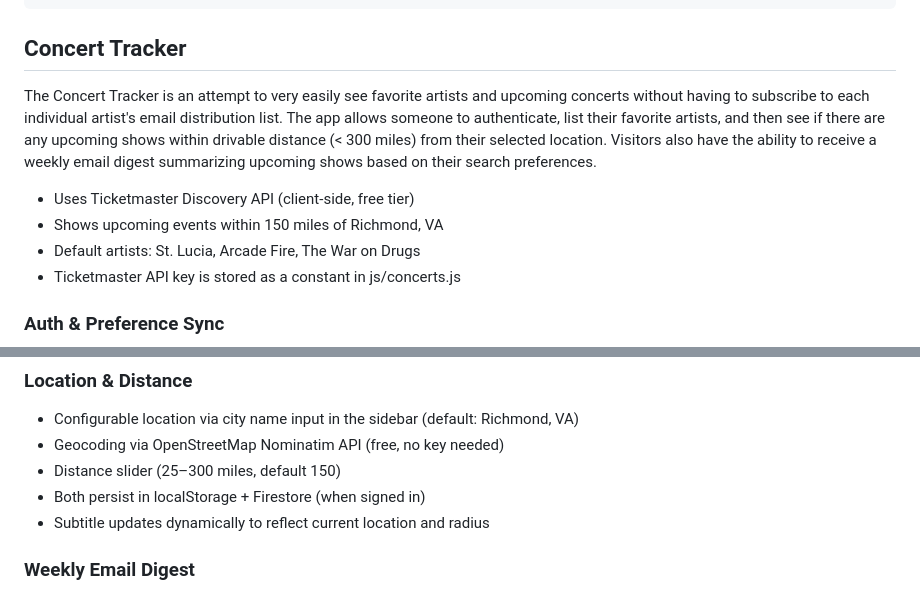
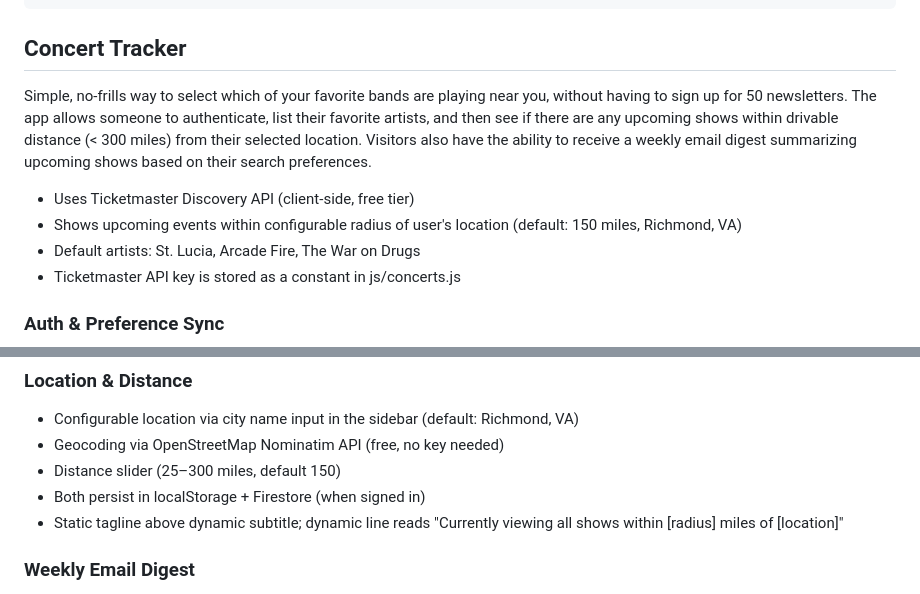
Before and after one commit to stephenkrieger/skrieger.me, a Markdown page: CLAUDE.md, 2 parts joined by grey strips. Rendered like a GitHub page.

Commit message:
Update CLAUDE.md to reflect subtitle and description changes
Co-Authored-By: Claude Opus 4.6 <noreply@anthropic.com>

````diff
--- a/CLAUDE.md
+++ b/CLAUDE.md
@@ -24,10 +24,10 @@ CNAME                              # GitHub Pages custom domain
 ```
 
 ## Concert Tracker
-The Concert Tracker is an attempt to very easily see favorite artists and upcoming concerts without having to subscribe to each individual artist's email distribution list. The app allows someone to authenticate, list their favorite artists, and then see if there are any upcoming shows within drivable distance (< 300 miles) from their selected location. Visitors also have the ability to receive a weekly email digest summarizing upcoming shows based on their search preferences.
+Simple, no-frills way to select which of your favorite bands are playing near you, without having to sign up for 50 newsletters. The app allows someone to authenticate, list their favorite artists, and then see if there are any upcoming shows within drivable distance (< 300 miles) from their selected location. Visitors also have the ability to receive a weekly email digest summarizing upcoming shows based on their search preferences.
 
 - Uses Ticketmaster Discovery API (client-side, free tier)
-- Shows upcoming events within 150 miles of Richmond, VA
+- Shows upcoming events within configurable radius of user's location (default: 150 miles, Richmond, VA)
 - Default artists: St. Lucia, Arcade Fire, The War on Drugs
 - Ticketmaster API key is stored as a constant in js/concerts.js
 
@@ -63,7 +63,7 @@ The Concert Tracker is an attempt to very easily see favorite artists and upcomi
 - Geocoding via OpenStreetMap Nominatim API (free, no key needed)
 - Distance slider (25–300 miles, default 150)
 - Both persist in localStorage + Firestore (when signed in)
-- Subtitle updates dynamically to reflect current location and radius
+- Static tagline above dynamic subtitle; dynamic line reads "Currently viewing all shows within [radius] miles of [location]"
 
 ### Weekly Email Digest
 - Sidebar checkbox "Weekly digest of new shows" (only visible when signed in)
````
